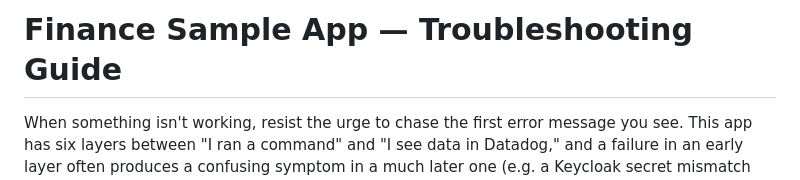
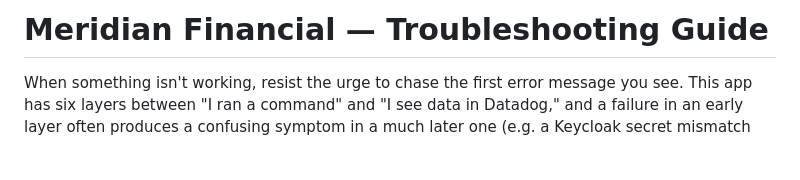
Before and after one commit to kepicorp/datadog-sample-finance, a Markdown page: TROUBLESHOOTING.md, the part around the change. Drawn GitHub-style; blank space fills up the shorter version.

```diff
--- a/TROUBLESHOOTING.md
+++ b/TROUBLESHOOTING.md
@@ -1,4 +1,4 @@
-# Finance Sample App — Troubleshooting Guide
+# Meridian Financial — Troubleshooting Guide
 
 When something isn't working, resist the urge to chase the first error message
 you see. This app has six layers between "I ran a command" and "I see data in
```
Also changed, not shown: INSTRUMENTATION.md (+1 -1 lines), README.md (+8 -3 lines), docs/architecture-overview.png (added), 1 other file.
